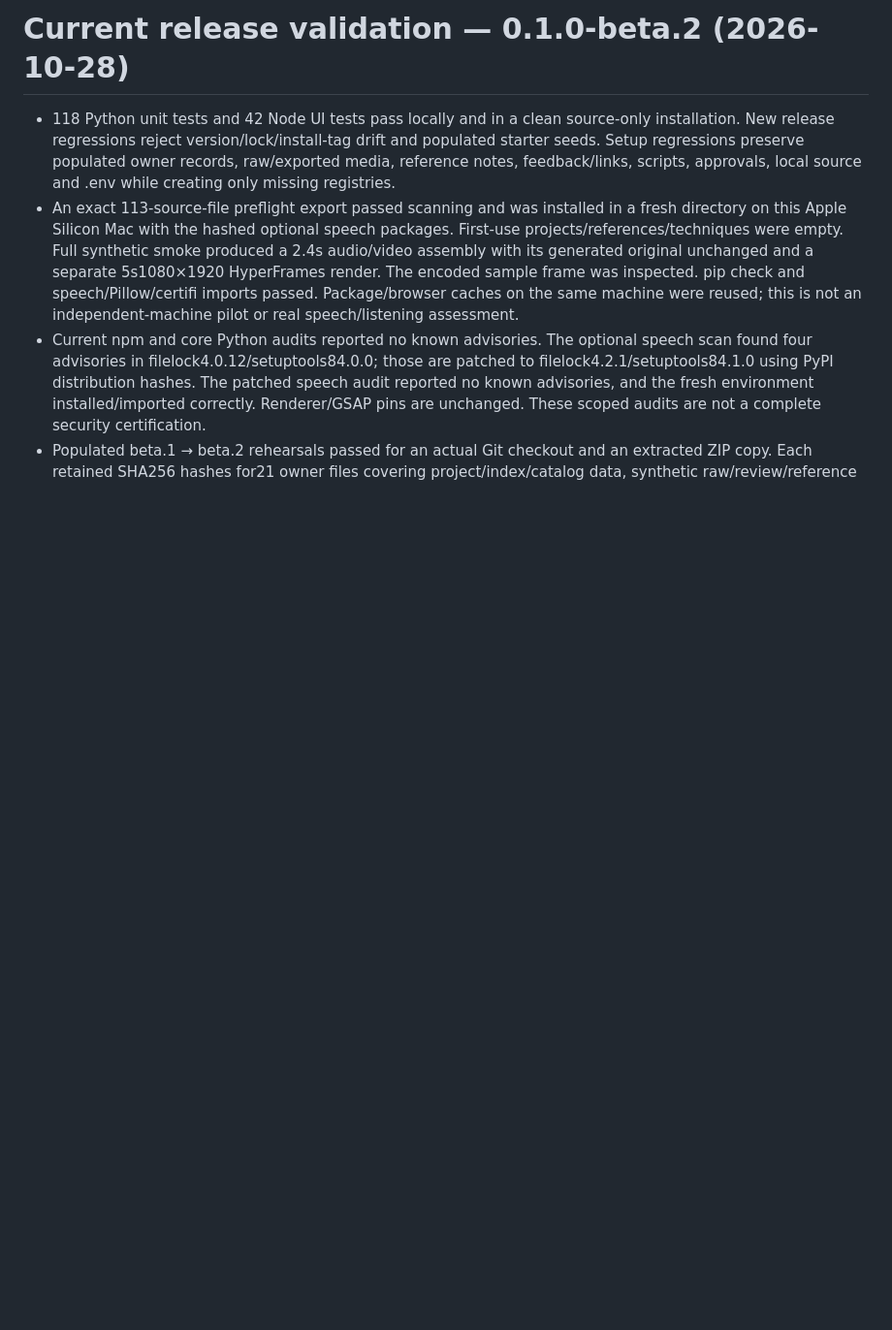
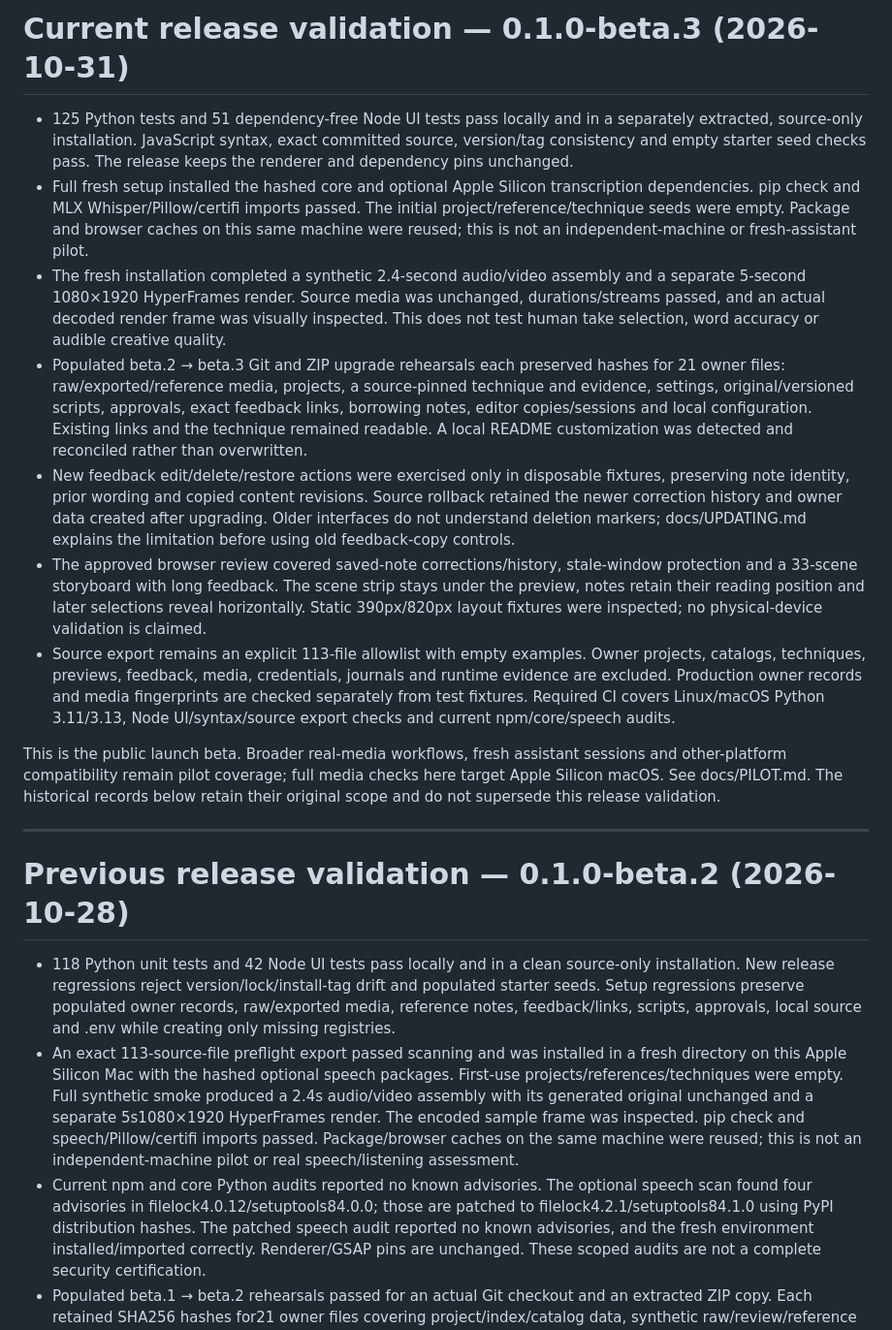
Before and after one commit to mattp68/ai-video-studio, a Markdown page: docs/VALIDATION.md, the part around the change. Shown at 97% size. Rendered like a GitHub page; blank space fills up the shorter version.

Commit message:
Record beta.3 installation and upgrade validation

```diff
--- a/docs/VALIDATION.md
+++ b/docs/VALIDATION.md
@@ -1,4 +1,18 @@
-# Current release validation — 0.1.0-beta.2 (2026-10-28)
+# Current release validation — 0.1.0-beta.3 (2026-10-31)
+
+- 125 Python tests and 51 dependency-free Node UI tests pass locally and in a separately extracted, source-only installation. JavaScript syntax, exact committed source, version/tag consistency and empty starter seed checks pass. The release keeps the renderer and dependency pins unchanged.
+- Full fresh setup installed the hashed core and optional Apple Silicon transcription dependencies. pip check and MLX Whisper/Pillow/certifi imports passed. The initial project/reference/technique seeds were empty. Package and browser caches on this same machine were reused; this is not an independent-machine or fresh-assistant pilot.
+- The fresh installation completed a synthetic 2.4-second audio/video assembly and a separate 5-second 1080×1920 HyperFrames render. Source media was unchanged, durations/streams passed, and an actual decoded render frame was visually inspected. This does not test human take selection, word accuracy or audible creative quality.
+- Populated beta.2 → beta.3 Git and ZIP upgrade rehearsals each preserved hashes for 21 owner files: raw/exported/reference media, projects, a source-pinned technique and evidence, settings, original/versioned scripts, approvals, exact feedback links, borrowing notes, editor copies/sessions and local configuration. Existing links and the technique remained readable. A local README customization was detected and reconciled rather than overwritten.
+- New feedback edit/delete/restore actions were exercised only in disposable fixtures, preserving note identity, prior wording and copied content revisions. Source rollback retained the newer correction history and owner data created after upgrading. Older interfaces do not understand deletion markers; docs/UPDATING.md explains the limitation before using old feedback-copy controls.
+- The approved browser review covered saved-note corrections/history, stale-window protection and a 33-scene storyboard with long feedback. The scene strip stays under the preview, notes retain their reading position and later selections reveal horizontally. Static 390px/820px layout fixtures were inspected; no physical-device validation is claimed.
+- Source export remains an explicit 113-file allowlist with empty examples. Owner projects, catalogs, techniques, previews, feedback, media, credentials, journals and runtime evidence are excluded. Production owner records and media fingerprints are checked separately from test fixtures. Required CI covers Linux/macOS Python 3.11/3.13, Node UI/syntax/source export checks and current npm/core/speech audits.
+
+This is the public launch beta. Broader real-media workflows, fresh assistant sessions and other-platform compatibility remain pilot coverage; full media checks here target Apple Silicon macOS. See docs/PILOT.md. The historical records below retain their original scope and do not supersede this release validation.
+
+---
+
+# Previous release validation — 0.1.0-beta.2 (2026-10-28)
 
 - 118 Python unit tests and 42 Node UI tests pass locally and in a clean source-only installation. New release regressions reject version/lock/install-tag drift and populated starter seeds. Setup regressions preserve populated owner records, raw/exported media, reference notes, feedback/links, scripts, approvals, local source and .env while creating only missing registries.
 - An exact 113-source-file preflight export passed scanning and was installed in a fresh directory on this Apple Silicon Mac with the hashed optional speech packages. First-use projects/references/techniques were empty. Full synthetic smoke produced a 2.4s audio/video assembly with its generated original unchanged and a separate 5s1080×1920 HyperFrames render. The encoded sample frame was inspected. pip check and speech/Pillow/certifi imports passed. Package/browser caches on the same machine were reused; this is not an independent-machine pilot or real speech/listening assessment.
```
Also changed, not shown: docs/UPDATING.md (+1 -1 lines).
